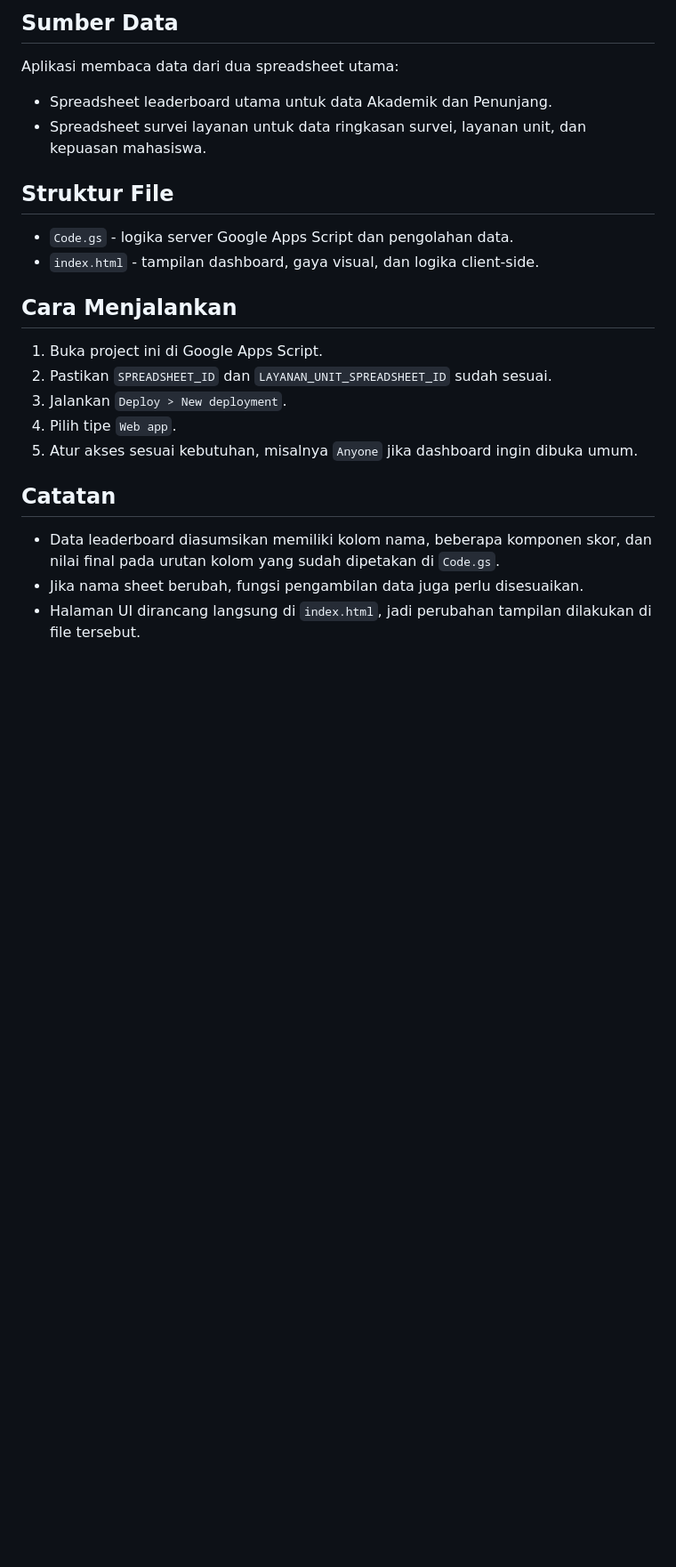
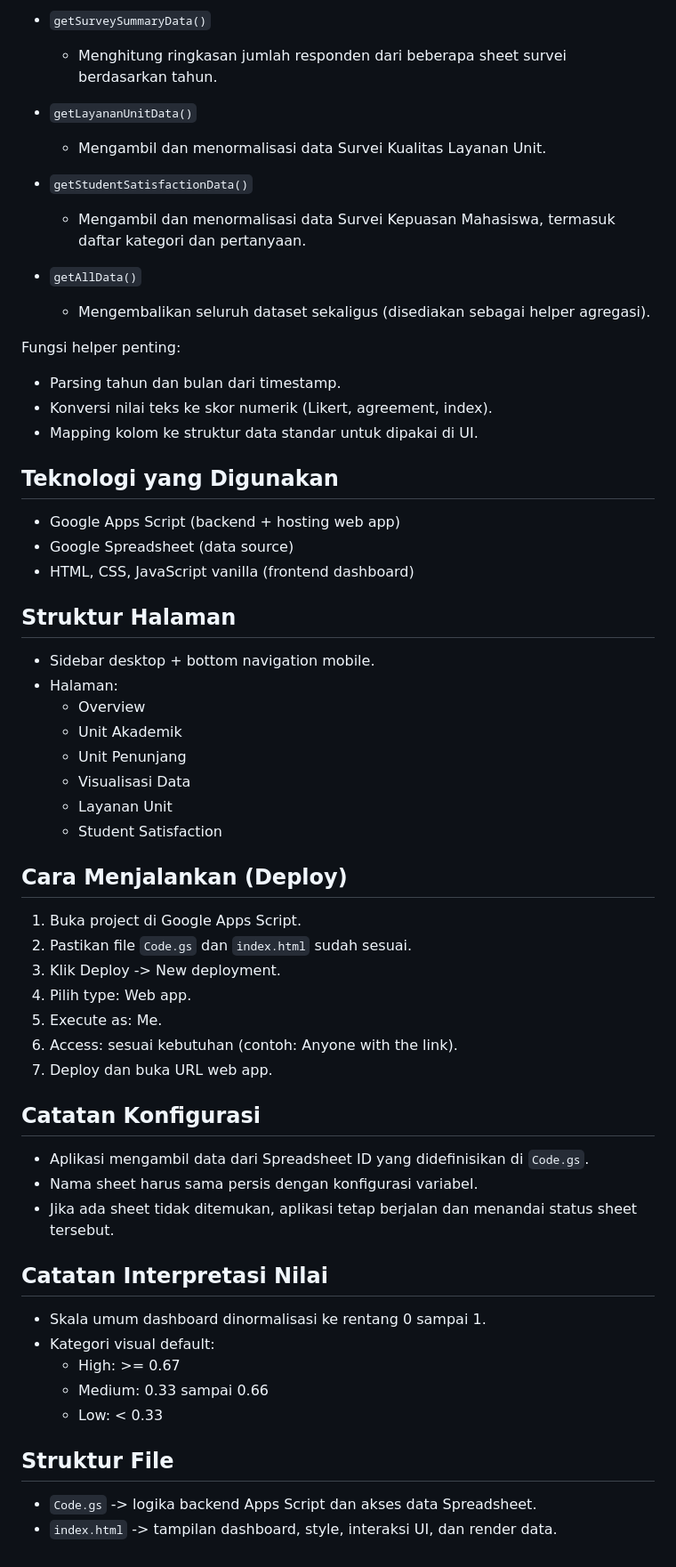
Before and after one commit to Ron-yos58/Dashboard-Survei-LPM, a Markdown page: README.md, the part around one of its changes. Shown at 89% size. GitHub-like rendering; blank space fills up the shorter version.

```diff
--- a/README.md
+++ b/README.md
@@ -49,26 +62,64 @@ Menggabungkan seluruh dataset yang dibutuhkan dashboard dalam satu response agar
 
-## Sumber Data
+- `getSurveySummaryData()`
+  - Menghitung ringkasan jumlah responden dari beberapa sheet survei berdasarkan tahun.
 
-Aplikasi membaca data dari dua spreadsheet utama:
+- `getLayananUnitData()`
+  - Mengambil dan menormalisasi data Survei Kualitas Layanan Unit.
 
-- Spreadsheet leaderboard utama untuk data Akademik dan Penunjang.
-- Spreadsheet survei layanan untuk data ringkasan survei, layanan unit, dan kepuasan mahasiswa.
+- `getStudentSatisfactionData()`
+  - Mengambil dan menormalisasi data Survei Kepuasan Mahasiswa, termasuk daftar kategori dan pertanyaan.
+
+- `getAllData()`
+  - Mengembalikan seluruh dataset sekaligus (disediakan sebagai helper agregasi).
+
+Fungsi helper penting:
+
+- Parsing tahun dan bulan dari timestamp.
+- Konversi nilai teks ke skor numerik (Likert, agreement, index).
+- Mapping kolom ke struktur data standar untuk dipakai di UI.
+
+## Teknologi yang Digunakan
+
+- Google Apps Script (backend + hosting web app)
+- Google Spreadsheet (data source)
+- HTML, CSS, JavaScript vanilla (frontend dashboard)
+
+## Struktur Halaman
+
+- Sidebar desktop + bottom navigation mobile.
+- Halaman:
+  - Overview
+  - Unit Akademik
+  - Unit Penunjang
+  - Visualisasi Data
+  - Layanan Unit
+  - Student Satisfaction
+
+## Cara Menjalankan (Deploy)
+
+1. Buka project di Google Apps Script.
+2. Pastikan file `Code.gs` dan `index.html` sudah sesuai.
+3. Klik Deploy -> New deployment.
+4. Pilih type: Web app.
+5. Execute as: Me.
+6. Access: sesuai kebutuhan (contoh: Anyone with the link).
+7. Deploy dan buka URL web app.
+
+## Catatan Konfigurasi
+
+- Aplikasi mengambil data dari Spreadsheet ID yang didefinisikan di `Code.gs`.
+- Nama sheet harus sama persis dengan konfigurasi variabel.
+- Jika ada sheet tidak ditemukan, aplikasi tetap berjalan dan menandai status sheet tersebut.
+
+## Catatan Interpretasi Nilai
+
+- Skala umum dashboard dinormalisasi ke rentang 0 sampai 1.
+- Kategori visual default:
+  - High: >= 0.67
+  - Medium: 0.33 sampai 0.66
+  - Low: < 0.33
 
 ## Struktur File
 
-- `Code.gs` - logika server Google Apps Script dan pengolahan data.
-- `index.html` - tampilan dashboard, gaya visual, dan logika client-side.
-
-## Cara Menjalankan
-
-1. Buka project ini di Google Apps Script.
-2. Pastikan `SPREADSHEET_ID` dan `LAYANAN_UNIT_SPREADSHEET_ID` sudah sesuai.
-3. Jalankan `Deploy > New deployment`.
-4. Pilih tipe `Web app`.
-5. Atur akses sesuai kebutuhan, misalnya `Anyone` jika dashboard ingin dibuka umum.
-
-## Catatan
-
-- Data leaderboard diasumsikan memiliki kolom nama, beberapa komponen skor, dan nilai final pada urutan kolom yang sudah dipetakan di `Code.gs`.
-- Jika nama sheet berubah, fungsi pengambilan data juga perlu disesuaikan.
-- Halaman UI dirancang langsung di `index.html`, jadi perubahan tampilan dilakukan di file tersebut.
+- `Code.gs` -> logika backend Apps Script dan akses data Spreadsheet.
+- `index.html` -> tampilan dashboard, style, interaksi UI, dan render data.
```
Also changed, not shown: other parts of README.md (+46 -33 lines).
